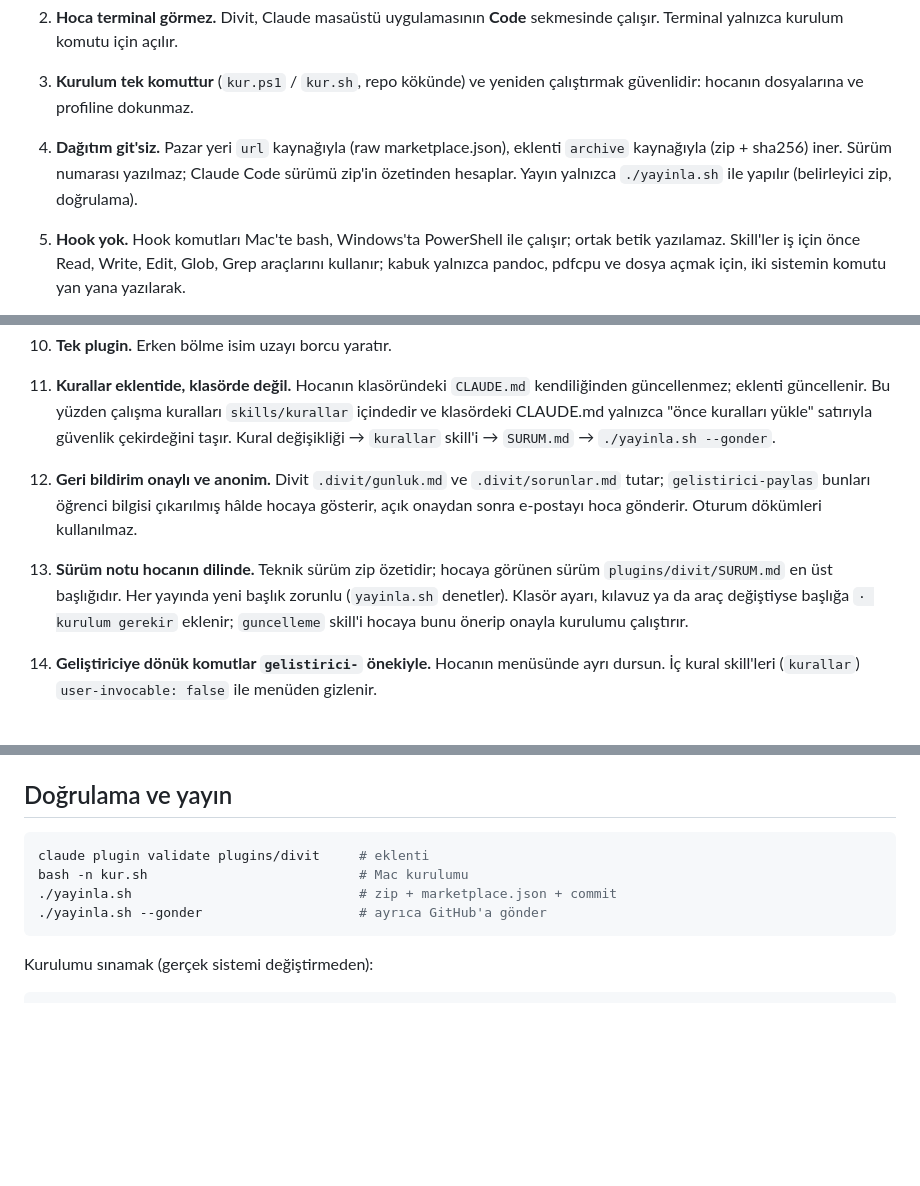
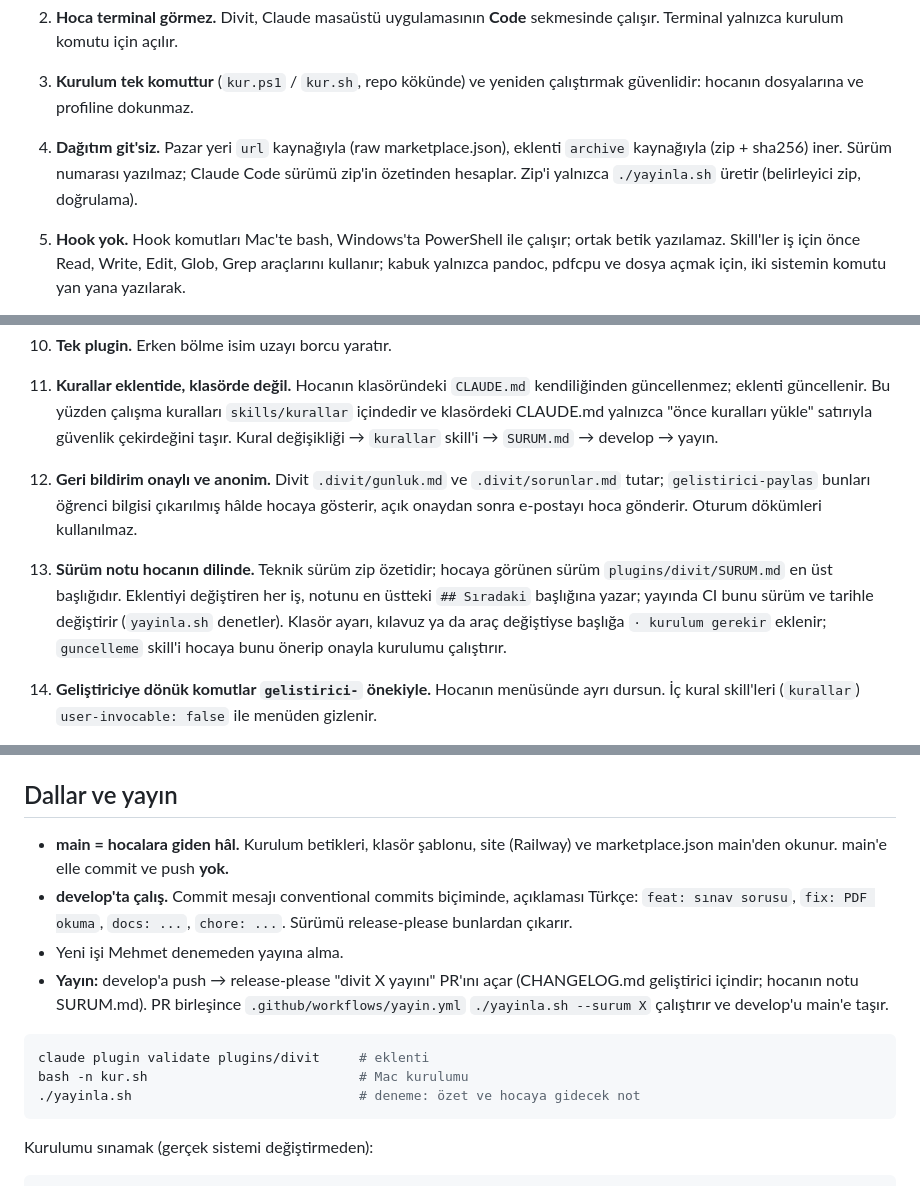
Before and after one commit to mehmetor/divit, a Markdown page: CLAUDE.md, 3 parts joined by grey strips. Rendered like a GitHub page; blank space fills up the shorter version.

````diff
--- a/CLAUDE.md
+++ b/CLAUDE.md
@@ -16,8 +16,8 @@ Bu repo bir Claude Code **marketplace**'idir. Hocaların makinesinde
    çalıştırmak güvenlidir: hocanın dosyalarına ve profiline dokunmaz.
 4. **Dağıtım git'siz.** Pazar yeri `url` kaynağıyla (raw marketplace.json),
    eklenti `archive` kaynağıyla (zip + sha256) iner. Sürüm numarası
-   yazılmaz; Claude Code sürümü zip'in özetinden hesaplar. Yayın
-   yalnızca `./yayinla.sh` ile yapılır (belirleyici zip, doğrulama).
+   yazılmaz; Claude Code sürümü zip'in özetinden hesaplar. Zip'i yalnızca
+   `./yayinla.sh` üretir (belirleyici zip, doğrulama).
 5. **Hook yok.** Hook komutları Mac'te bash, Windows'ta PowerShell ile
    çalışır; ortak betik yazılamaz. Skill'ler iş için önce Read, Write,
    Edit, Glob, Grep araçlarını kullanır; kabuk yalnızca pandoc, pdfcpu ve dosya
@@ -38,15 +38,16 @@ Bu repo bir Claude Code **marketplace**'idir. Hocaların makinesinde
     `CLAUDE.md` kendiliğinden güncellenmez; eklenti güncellenir. Bu yüzden
     çalışma kuralları `skills/kurallar` içindedir ve klasördeki CLAUDE.md
     yalnızca "önce kuralları yükle" satırıyla güvenlik çekirdeğini taşır.
-    Kural değişikliği → `kurallar` skill'i → `SURUM.md` → `./yayinla.sh --gonder`.
+    Kural değişikliği → `kurallar` skill'i → `SURUM.md` → develop → yayın.
 12. **Geri bildirim onaylı ve anonim.** Divit `.divit/gunluk.md` ve
     `.divit/sorunlar.md` tutar; `gelistirici-paylas` bunları öğrenci bilgisi
     çıkarılmış hâlde hocaya gösterir, açık onaydan sonra e-postayı hoca
     gönderir. Oturum dökümleri kullanılmaz.
 
 13. **Sürüm notu hocanın dilinde.** Teknik sürüm zip özetidir; hocaya
-    görünen sürüm `plugins/divit/SURUM.md` en üst başlığıdır. Her yayında
-    yeni başlık zorunlu (`yayinla.sh` denetler). Klasör ayarı, kılavuz ya
+    görünen sürüm `plugins/divit/SURUM.md` en üst başlığıdır. Eklentiyi
+    değiştiren her iş, notunu en üstteki `## Sıradaki` başlığına yazar;
+    yayında CI bunu sürüm ve tarihle değiştirir (`yayinla.sh` denetler). Klasör ayarı, kılavuz ya
     da araç değiştiyse başlığa `· kurulum gerekir` eklenir; `guncelleme`
     skill'i hocaya bunu önerip onayla kurulumu çalıştırır.
 14. **Geliştiriciye dönük komutlar `gelistirici-` önekiyle.** Hocanın
@@ -74,13 +75,24 @@ Bu repo bir Claude Code **marketplace**'idir. Hocaların makinesinde
   boş gelir (pilotta görüldü).
 - `.claude/` korumalı yoldur; Divit'in yazacağı hiçbir şey orada durmaz.
 
-## Doğrulama ve yayın
+## Dallar ve yayın
+
+- **main = hocalara giden hâl.** Kurulum betikleri, klasör şablonu, site
+  (Railway) ve marketplace.json main'den okunur. main'e elle commit ve
+  push **yok.**
+- **develop'ta çalış.** Commit mesajı conventional commits biçiminde,
+  açıklaması Türkçe: `feat: sınav sorusu`, `fix: PDF okuma`, `docs: ...`,
+  `chore: ...`. Sürümü release-please bunlardan çıkarır.
+- Yeni işi Mehmet denemeden yayına alma.
+- **Yayın:** develop'a push → release-please "divit X yayını" PR'ını açar
+  (CHANGELOG.md geliştirici içindir; hocanın notu SURUM.md). PR birleşince
+  `.github/workflows/yayin.yml` `./yayinla.sh --surum X` çalıştırır ve
+  develop'u main'e taşır.
 
 ```bash
 claude plugin validate plugins/divit     # eklenti
 bash -n kur.sh                           # Mac kurulumu
-./yayinla.sh                             # zip + marketplace.json + commit
-./yayinla.sh --gonder                    # ayrıca GitHub'a gönder
+./yayinla.sh                             # deneme: özet ve hocaya gidecek not
 ```
 
 Kurulumu sınamak (gerçek sistemi değiştirmeden):
````
Also changed, not shown: README.md (+7 -3 lines), belgeler/KURULUM-REHBERI.md (+11 -8 lines).
